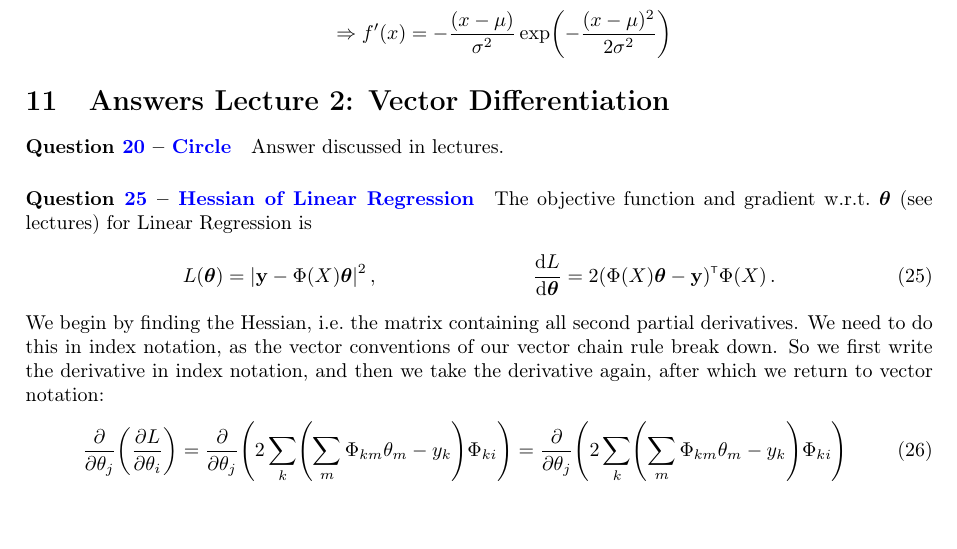
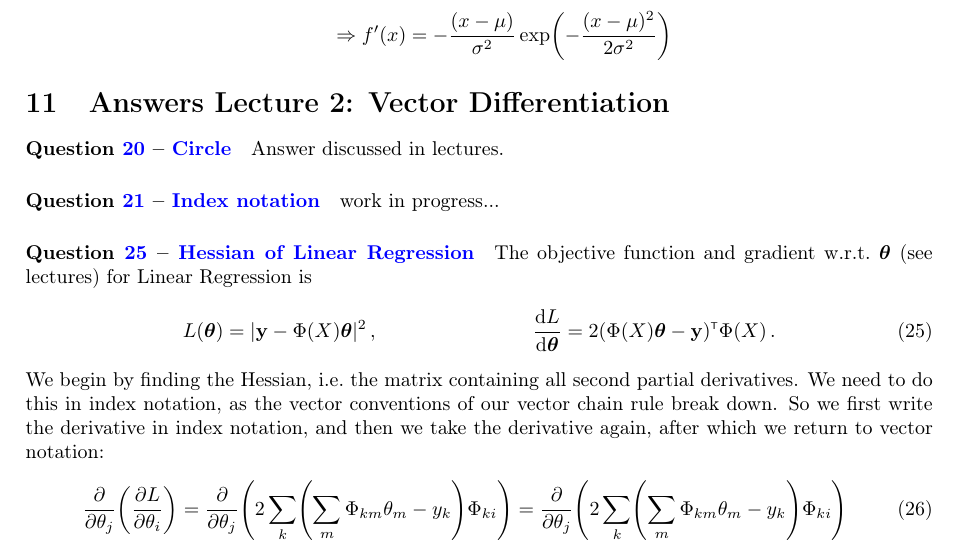
Before and after one commit to markvdw/mml-autumn-2022, a LaTeX problem sheet (exercises/exercises.tex, which reads exercises/answers-lecture2-diff.tex): part of page 19 of 23, cut so that both start at the same text, the shorter picture padded with empty space. Compiled offline with pdfLaTeX.

Commit message:
working on q21 (index notation)

```diff
--- a/exercises/answers-lecture2-diff.tex
+++ b/exercises/answers-lecture2-diff.tex
@@ -1,5 +1,9 @@
 \section{Answers Lecture 2: Vector Differentiation}
 \paragraph{\questionref{q:circle}} Answer discussed in lectures.
+
+\paragraph{\questionref{q:index-notation}}
+
+work in progress...
 
 \paragraph{\questionref{q:hessian}}
 The objective function and gradient w.r.t.~$\vtheta$ (see lectures) for Linear Regression is
```
Also changed, not shown: exercises/exercises.tex (+1 -0 lines).
